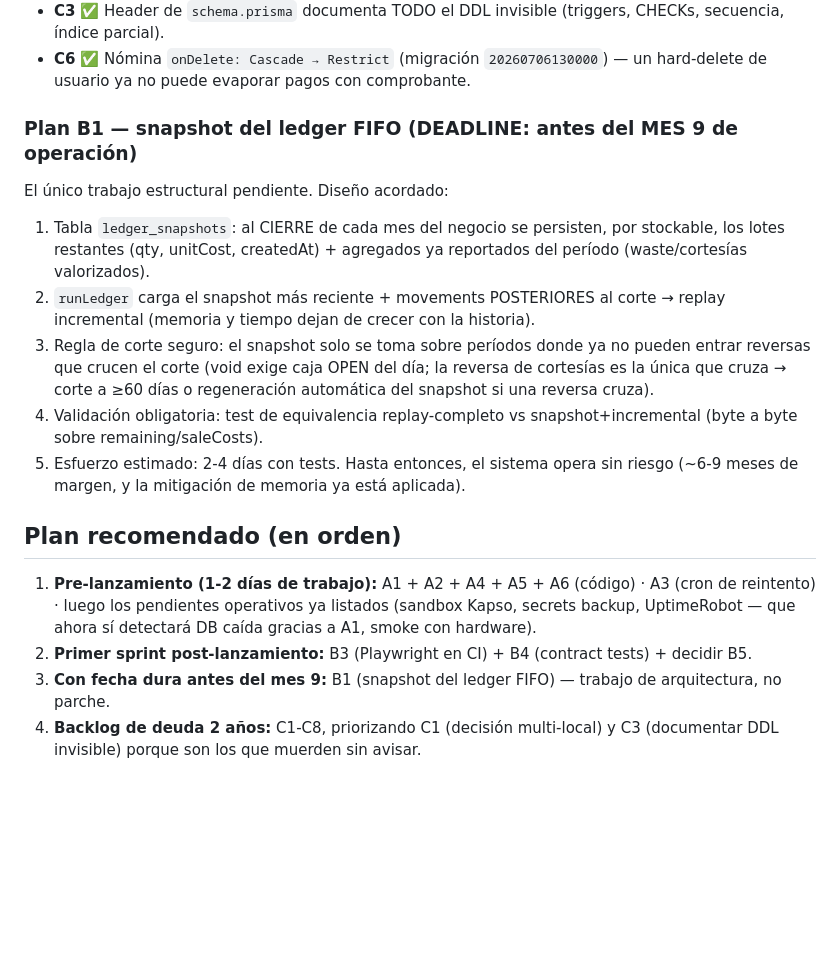
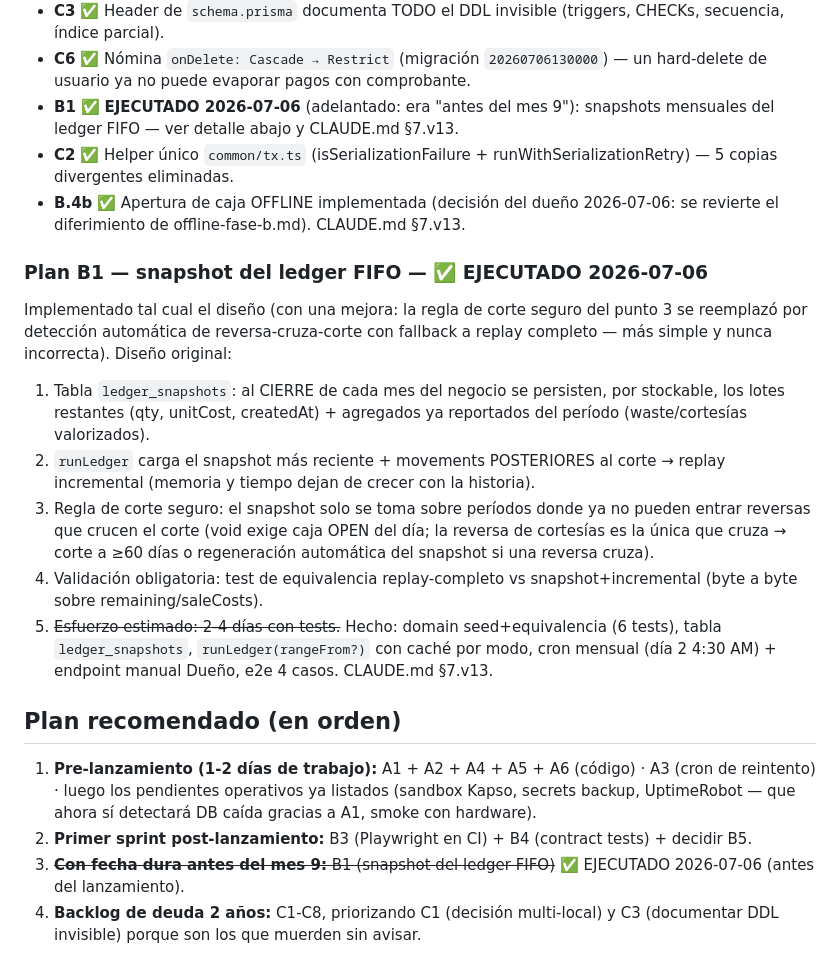
Before and after one commit to cristianvelezq1551/pos-tercos, a Markdown page: INFORME-CALIDAD-2026-07.md, the part around the change. Rendered like a GitHub page; blank space fills up the shorter version.

```diff
--- a/INFORME-CALIDAD-2026-07.md
+++ b/INFORME-CALIDAD-2026-07.md
@@ -114,10 +114,18 @@ aplicadas también a dev):
   CHECKs, secuencia, índice parcial).
 - **C6** ✅ Nómina `onDelete: Cascade → Restrict` (migración `20260706130000`) — un
   hard-delete de usuario ya no puede evaporar pagos con comprobante.
+- **B1** ✅ **EJECUTADO 2026-07-06** (adelantado: era "antes del mes 9"): snapshots
+  mensuales del ledger FIFO — ver detalle abajo y CLAUDE.md §7.v13.
+- **C2** ✅ Helper único `common/tx.ts` (isSerializationFailure +
+  runWithSerializationRetry) — 5 copias divergentes eliminadas.
+- **B.4b** ✅ Apertura de caja OFFLINE implementada (decisión del dueño 2026-07-06:
+  se revierte el diferimiento de offline-fase-b.md). CLAUDE.md §7.v13.
 
-### Plan B1 — snapshot del ledger FIFO (DEADLINE: antes del MES 9 de operación)
+### Plan B1 — snapshot del ledger FIFO — ✅ EJECUTADO 2026-07-06
 
-El único trabajo estructural pendiente. Diseño acordado:
+Implementado tal cual el diseño (con una mejora: la regla de corte seguro del punto 3
+se reemplazó por detección automática de reversa-cruza-corte con fallback a replay
+completo — más simple y nunca incorrecta). Diseño original:
 1. Tabla `ledger_snapshots`: al CIERRE de cada mes del negocio se persisten, por
    stockable, los lotes restantes (qty, unitCost, createdAt) + agregados ya
    reportados del período (waste/cortesías valorizados).
@@ -129,12 +137,13 @@ El único trabajo estructural pendiente. Diseño acordado:
    regeneración automática del snapshot si una reversa cruza).
 4. Validación obligatoria: test de equivalencia replay-completo vs
    snapshot+incremental (byte a byte sobre remaining/saleCosts).
-5. Esfuerzo estimado: 2-4 días con tests. Hasta entonces, el sistema opera sin
-   riesgo (~6-9 meses de margen, y la mitigación de memoria ya está aplicada).
+5. ~~Esfuerzo estimado: 2-4 días con tests.~~ Hecho: domain seed+equivalencia (6 tests),
+   tabla `ledger_snapshots`, `runLedger(rangeFrom?)` con caché por modo, cron mensual
+   (día 2 4:30 AM) + endpoint manual Dueño, e2e 4 casos. CLAUDE.md §7.v13.
 
 ## Plan recomendado (en orden)
 
 1. **Pre-lanzamiento (1-2 días de trabajo):** A1 + A2 + A4 + A5 + A6 (código) · A3 (cron de reintento) · luego los pendientes operativos ya listados (sandbox Kapso, secrets backup, UptimeRobot — que ahora sí detectará DB caída gracias a A1, smoke con hardware).
 2. **Primer sprint post-lanzamiento:** B3 (Playwright en CI) + B4 (contract tests) + decidir B5.
-3. **Con fecha dura antes del mes 9:** B1 (snapshot del ledger FIFO) — trabajo de arquitectura, no parche.
+3. ~~**Con fecha dura antes del mes 9:** B1 (snapshot del ledger FIFO)~~ ✅ EJECUTADO 2026-07-06 (antes del lanzamiento).
 4. **Backlog de deuda 2 años:** C1-C8, priorizando C1 (decisión multi-local) y C3 (documentar DDL invisible) porque son los que muerden sin avisar.
```
Also changed, not shown: CLAUDE.md (+25 -4 lines), offline-fase-b.md (+4 -3 lines).
